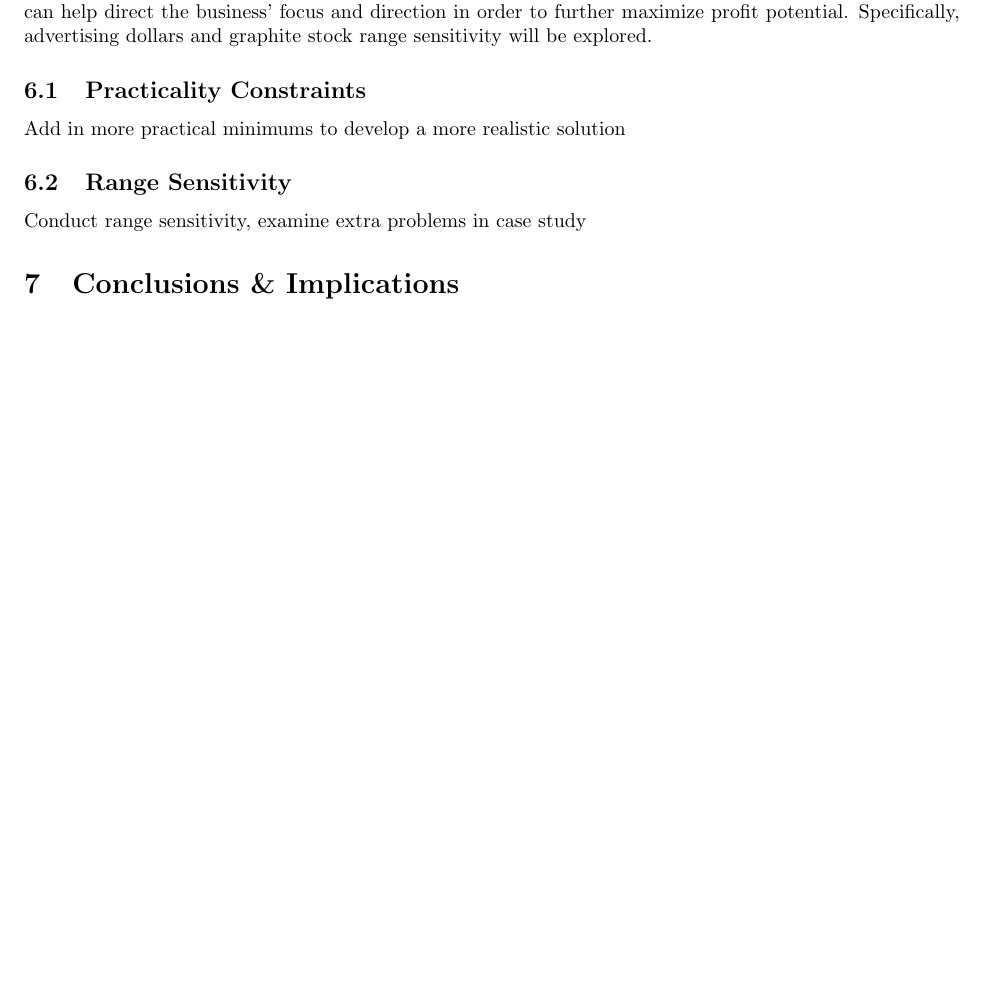
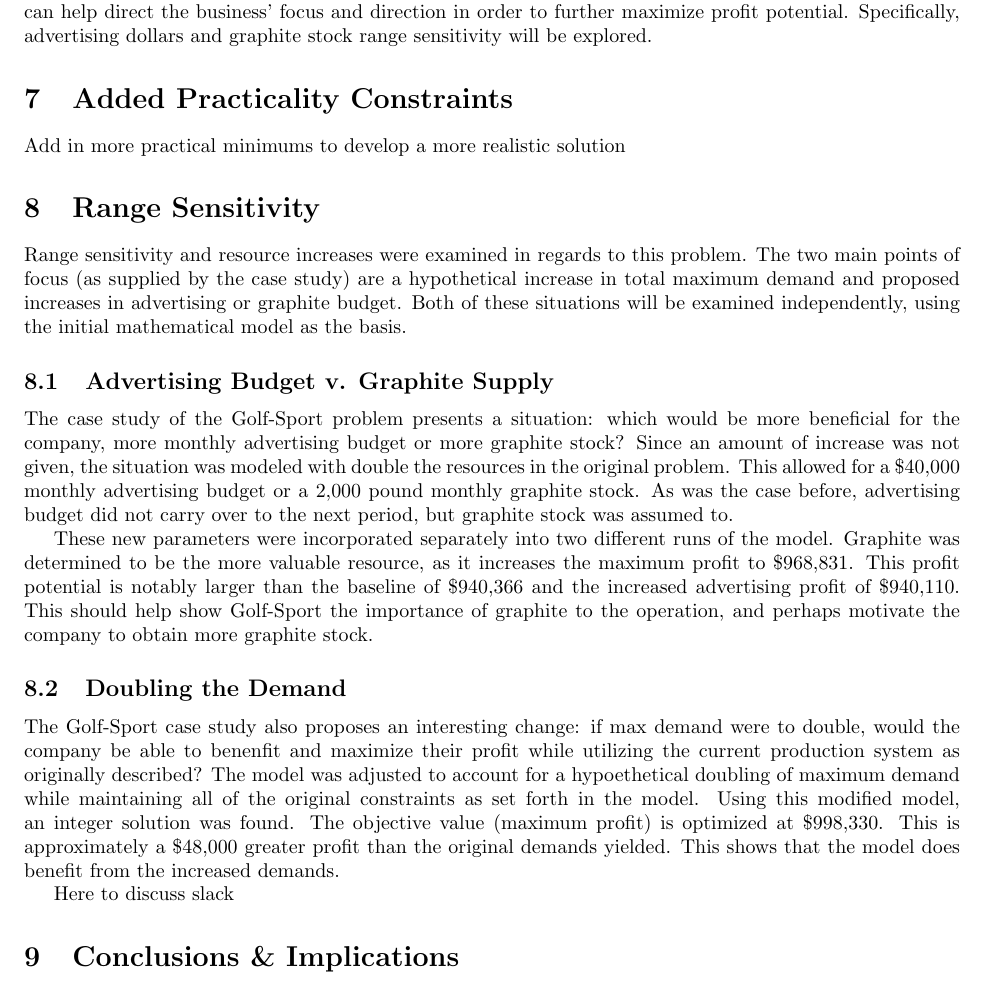
Before and after one commit to jdbul33/crispy-dollop, a LaTeX document (Paper.tex): part of page 6 of 7, cut so that both start at the same text, the shorter picture padded with empty space. Compiled offline with pdfLaTeX.

Commit message:
All sorts of stuff
added to paper, adjusted model for different runs

```diff
--- a/Paper.tex
+++ b/Paper.tex
@@ -225,10 +225,21 @@ actionable business plan.
 \par
 Second, the problem will be analyzed and adjusted to explore several range sensitivity topics.  This can help direct the business' focus and direction in order to further maximize profit potential.  Specifically, advertising dollars and graphite stock range sensitivity will be explored.
 
-\subsection{Practicality Constraints}
-Add in more practical minimums to develop a more realistic solution
-\subsection{Range Sensitivity}
-Conduct range sensitivity, examine extra problems in case study
+\section{Added Practicality Constraints}
+Add in more practical minimums to develop a more realistic solution %needs finished
+\section{Range Sensitivity}
+Range sensitivity and resource increases were examined in regards to this problem.  The two main points of focus (as supplied by the case study) are a hypothetical increase in total maximum demand and proposed increases in advertising or graphite budget.  Both of these situations
+will be examined independently, using the initial mathematical model as the basis.
+\subsection{Advertising Budget v. Graphite Supply}
+The case study of the Golf-Sport problem presents a situation:  which would be more beneficial for the company, more monthly advertising budget or more graphite stock?  Since an amount of increase was not given, the situation was modeled with double the resources in the original problem.
+This allowed for a \$40,000 monthly advertising budget or a 2,000 pound monthly graphite stock.  As was the case before, advertising budget did not carry over to the next period, but graphite stock was assumed to.\par
+These new parameters were incorporated separately into two different runs of the model.  Graphite was determined to be the more valuable resource, as it increases the maximum profit to \$968,831.  This profit potential is notably larger than the baseline of \$940,366 and the increased advertising
+profit of \$940,110.  This should help show Golf-Sport the importance of graphite to the operation, and perhaps motivate the company to obtain more graphite stock.
+\subsection{Doubling the Demand}
+The Golf-Sport case study also proposes an interesting change:  if max demand were to double, would the company be able to benenfit and maximize their profit while utilizing the current production system as originally described?  The model was adjusted to account for a hypoethetical doubling of maximum demand while maintaining all of the original constraints as set forth in the model.
+Using this modified model, an integer solution was found.  The objective value (maximum profit) is optimized at \$998,330.  This is approximately a \$48,000 greater profit than the original demands yielded.  This shows that the model does benefit from the increased demands.
+\par
+Here to discuss slack %discuss slack and see which constraints are maxed out
 \section{Conclusions \& Implications}
 \subsection{Mathematical Approach}
 Evaluate our approach, suggest changes in future.
```
Also changed, not shown: Paper.pdf, 4 other files.
